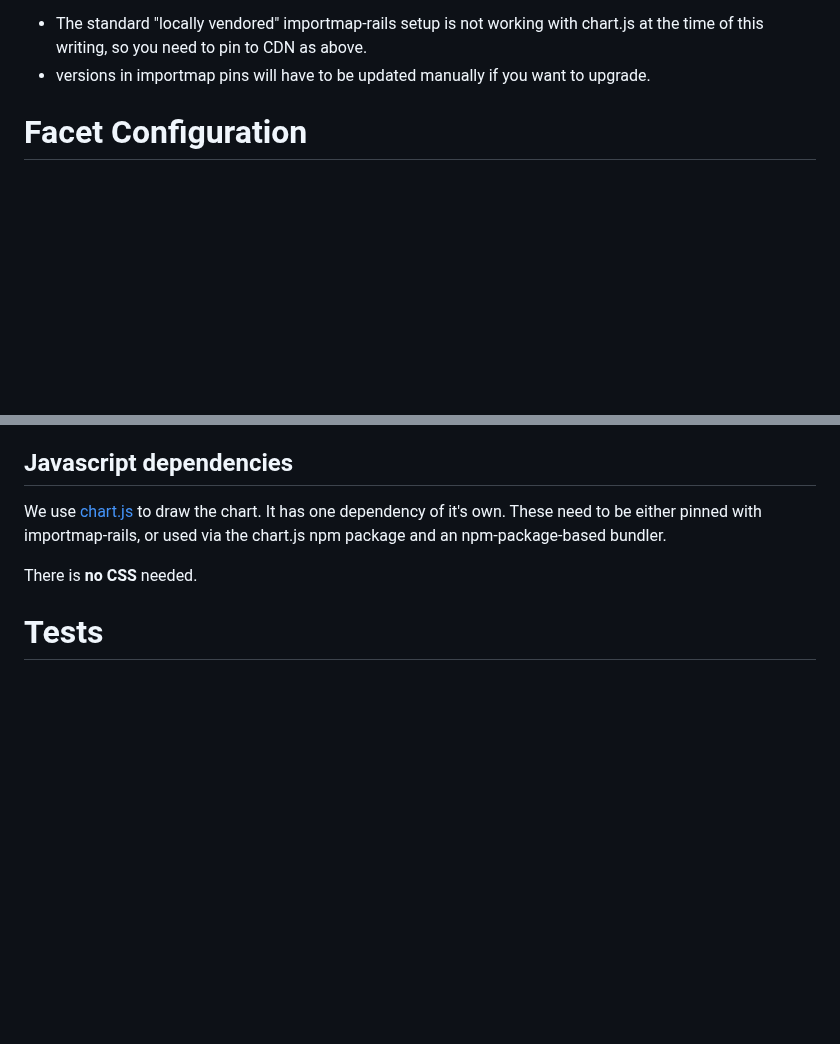
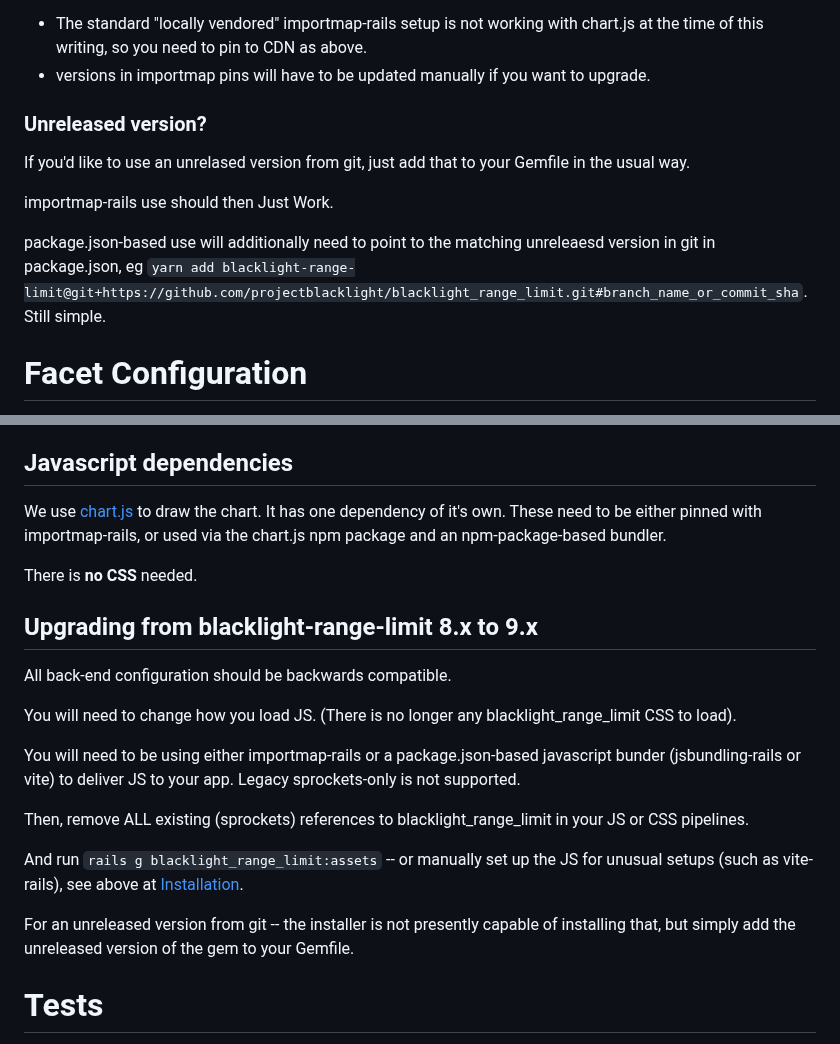
Before and after one commit to projectblacklight/blacklight_range_limit, a Markdown page: README.md, 2 parts joined by grey strips. Rendered like a GitHub page; blank space fills up the shorter version.

Commit message:
more README on installing and upgrading

```diff
--- a/README.md
+++ b/README.md
@@ -56,6 +56,14 @@ pin "@kurkle/color", to: "https://ga.jspm.io/npm:@kurkle/color@0.3.2/dist/color.
 For import map pins, note:
 * The standard "locally vendored" importmap-rails setup is not working with chart.js at the time of this writing, so you need to pin to CDN as above.
 * versions in importmap pins will have to be updated manually if you want to upgrade.
+
+### Unreleased version?
+
+If you'd like to use an unrelased version from git, just add that to your Gemfile in the usual way.
+
+importmap-rails use should then Just Work.
+
+package.json-based use will additionally need to point to the matching unreleaesd version in git in package.json, eg `yarn add blacklight-range-limit@git+https://github.com/projectblacklight/blacklight_range_limit.git#branch_name_or_commit_sha`. Still simple.
 
 
 # Facet Configuration
@@ -117,6 +125,21 @@ We use [chart.js](https://www.chartjs.org/) to draw the chart. It has one depend
 
 There is **no CSS** needed.
 
+## Upgrading from blacklight-range-limit 8.x to 9.x
+
+All back-end configuration should be backwards compatible.
+
+You will need to change how you load JS. (There is no longer any blacklight_range_limit CSS to load).
+
+You will need to be using either importmap-rails or a package.json-based javascript bunder (jsbundling-rails or vite) to deliver JS to your app. Legacy sprockets-only is not supported.
+
+Then, remove ALL existing (sprockets) references to blacklight_range_limit in your JS or CSS pipelines.
+
+And run `rails g blacklight_range_limit:assets` -- or manually set up the JS for unusual setups (such as vite-rails), see above at <a href="#installation">Installation</a>.
+
+For an unreleased version from git -- the installer is not presently capable of installing
+that, but simply add the unreleased version of the gem to your Gemfile.
+
 
 # Tests
 
```
